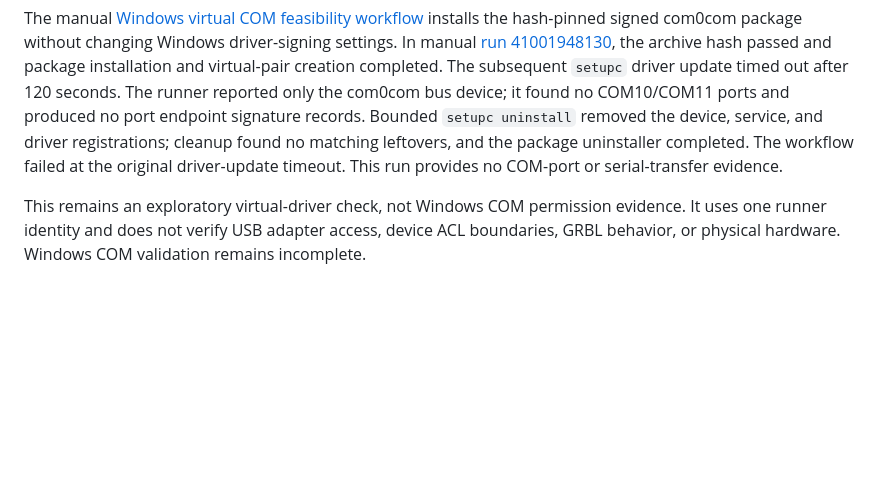
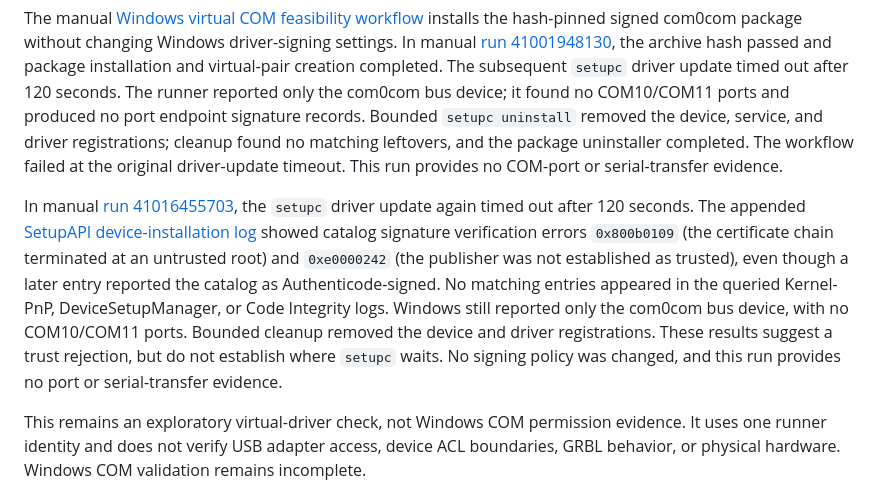
Before and after one commit to constructorfleet/emberdeck, a Markdown page: docs/install.md, the part around the change. GitHub-like rendering; blank space fills up the shorter version.

Commit message:
docs: record Windows driver trust diagnostics

```diff
--- a/docs/install.md
+++ b/docs/install.md
@@ -162,6 +162,19 @@ leftovers, and the package uninstaller completed. The workflow failed at the
 original driver-update timeout. This run provides no COM-port or serial-transfer
 evidence.
 
+In manual [run 41016455703](https://github.com/constructorfleet/emberdeck/actions/runs/41016455703),
+the `setupc` driver update again timed out after 120 seconds. The appended
+[SetupAPI device-installation log](https://learn.microsoft.com/en-us/windows-hardware/drivers/install/setupapi-device-installation-log-entries)
+showed catalog signature verification errors `0x800b0109` (the certificate
+chain terminated at an untrusted root) and `0xe0000242` (the publisher was not
+established as trusted), even though a later entry reported the catalog as
+Authenticode-signed. No matching entries appeared in the queried Kernel-PnP,
+DeviceSetupManager, or Code Integrity logs. Windows still reported only the
+com0com bus device, with no COM10/COM11 ports. Bounded cleanup removed the
+device and driver registrations. These results suggest a trust rejection, but
+do not establish where `setupc` waits. No signing policy was changed, and this
+run provides no port or serial-transfer evidence.
+
 This remains an exploratory virtual-driver check, not Windows COM permission
 evidence. It uses one runner identity and does not verify USB adapter access,
 device ACL boundaries, GRBL behavior, or physical hardware. Windows COM
```
